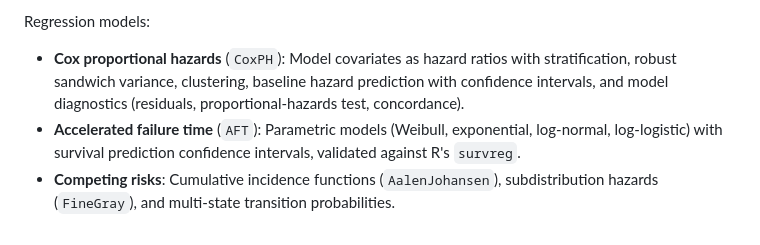
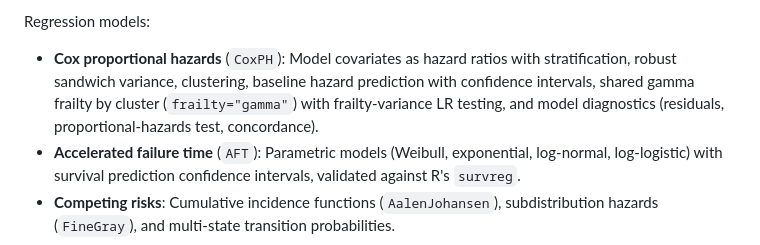
Before and after one commit to rich-iannone/greenwood, a Markdown page: README.md, the part around the change. GitHub-like rendering.

Commit message:
Document gamma frailty support in CoxPH

```diff
--- a/README.md
+++ b/README.md
@@ -51,7 +51,7 @@ Hypothesis testing:
 
 Regression models:
 
-- **Cox proportional hazards** (`CoxPH`): Model covariates as hazard ratios with stratification, robust sandwich variance, clustering, baseline hazard prediction with confidence intervals, and model diagnostics (residuals, proportional-hazards test, concordance).
+- **Cox proportional hazards** (`CoxPH`): Model covariates as hazard ratios with stratification, robust sandwich variance, clustering, baseline hazard prediction with confidence intervals, shared gamma frailty by cluster (`frailty="gamma"`) with frailty-variance LR testing, and model diagnostics (residuals, proportional-hazards test, concordance).
 - **Accelerated failure time** (`AFT`): Parametric models (Weibull, exponential, log-normal, log-logistic) with survival prediction confidence intervals, validated against R's `survreg`.
 - **Competing risks**: Cumulative incidence functions (`AalenJohansen`), subdistribution hazards (`FineGray`), and multi-state transition probabilities.
 
```
